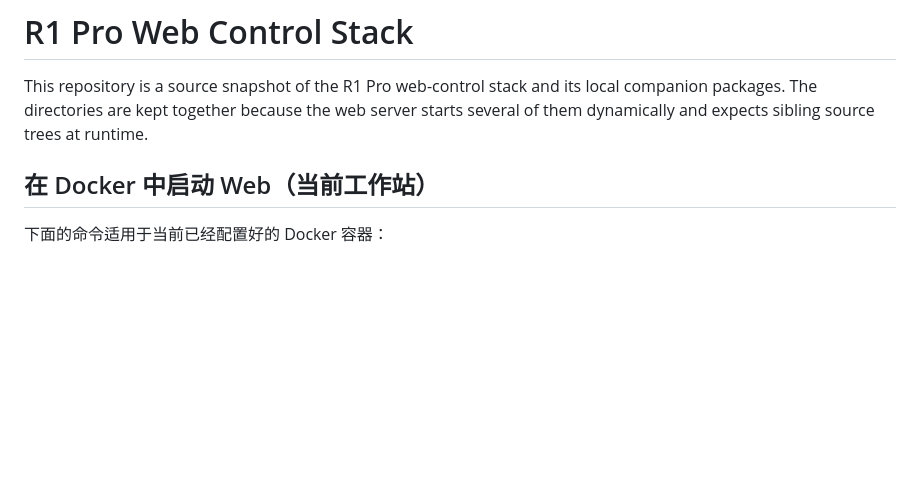
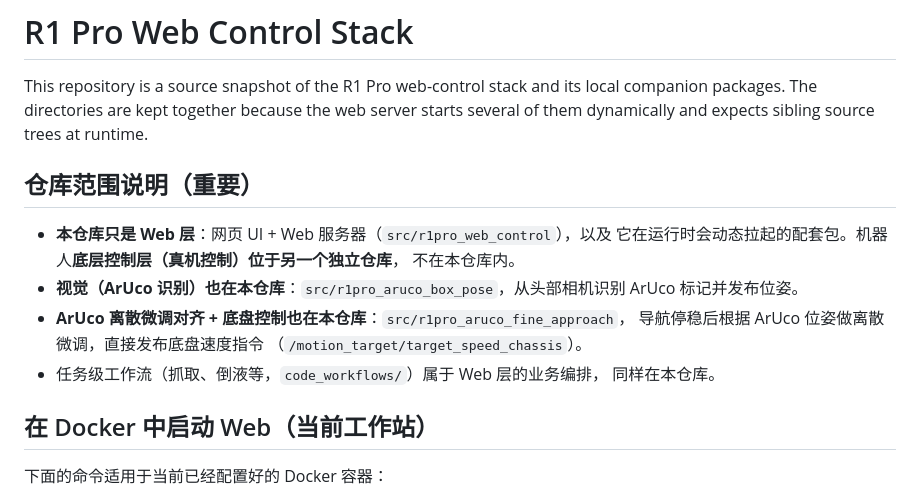
Before and after one commit to Sspacegray/R1_pro-pipeline, a Markdown page: README.md, the part around the change. Drawn GitHub-style; blank space fills up the shorter version.

Commit message:
docs: README 注明仓库范围（Web 层 / 视觉 / ArUco 微调与底盘控制）

```diff
--- a/README.md
+++ b/README.md
@@ -4,6 +4,19 @@ This repository is a source snapshot of the R1 Pro web-control stack and its
 local companion packages. The directories are kept together because the web
 server starts several of them dynamically and expects sibling source trees at
 runtime.
+
+## 仓库范围说明（重要）
+
+- **本仓库只是 Web 层**：网页 UI + Web 服务器（`src/r1pro_web_control`），以及
+  它在运行时会动态拉起的配套包。机器人**底层控制层（真机控制）位于另一个独立仓库**，
+  不在本仓库内。
+- **视觉（ArUco 识别）也在本仓库**：`src/r1pro_aruco_box_pose`，从头部相机识别
+  ArUco 标记并发布位姿。
+- **ArUco 离散微调对齐 + 底盘控制也在本仓库**：`src/r1pro_aruco_fine_approach`，
+  导航停稳后根据 ArUco 位姿做离散微调，直接发布底盘速度指令
+  （`/motion_target/target_speed_chassis`）。
+- 任务级工作流（抓取、倒液等，`code_workflows/`）属于 Web 层的业务编排，
+  同样在本仓库。
 
 ## 在 Docker 中启动 Web（当前工作站）
 
```
